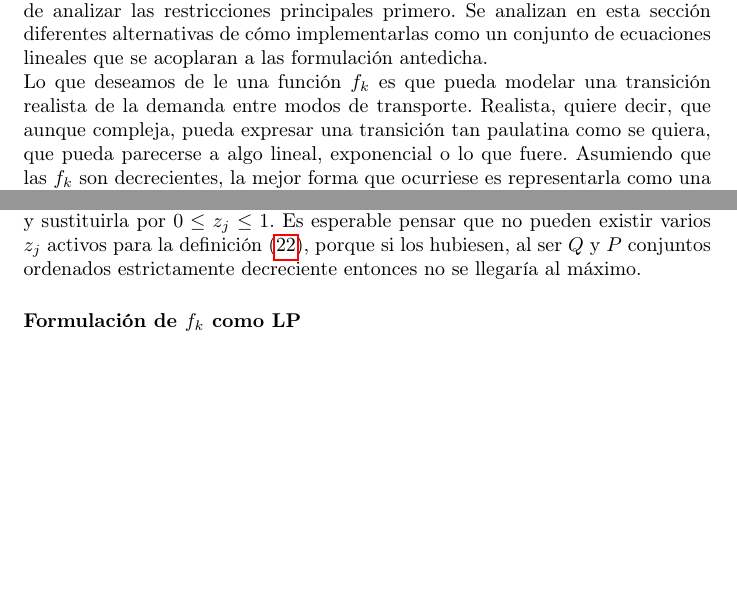
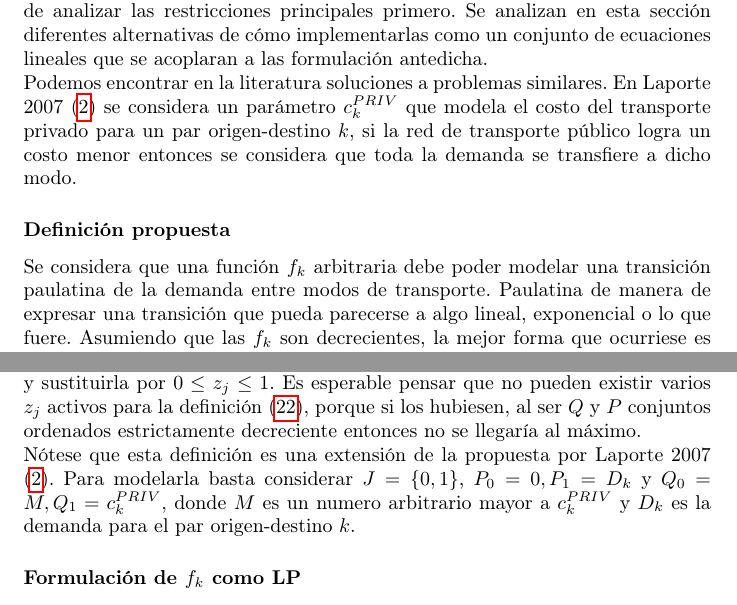
Before and after one commit to joaquinco/bicycle-network-design, a LaTeX thesis (thesis/doc/document.tex): two parts of pages 6 and 7 of 12, joined at a grey line, cut so that both start at the same text, the shorter picture padded with empty space. Compiled offline with pdfLaTeX.

Commit message:
add laporte 2007 demand transfer proposal

```diff
--- a/thesis/doc/document.tex
+++ b/thesis/doc/document.tex
@@ -189,7 +189,11 @@
 
   Estas funciones fueron dejadas de lado en la formulación inicial con el objetivo de analizar las restricciones principales primero. Se analizan en esta sección diferentes alternativas de cómo implementarlas como un conjunto de ecuaciones lineales que se acoplaran a las formulación antedicha.
 
-  Lo que deseamos de le una función $f_k$ es que pueda modelar una transición realista de la demanda entre modos de transporte. Realista, quiere decir, que aunque compleja, pueda expresar una transición tan paulatina como se quiera, que pueda parecerse a algo lineal, exponencial o lo que fuere. Asumiendo que las $f_k$ son decrecientes, la mejor forma que ocurriese es representarla como una sucesión decreciente de puntos de quiebre, tal que para cada uno se exista un valor asociado de cantidad de demanda transferida. Los puntos de quiebre son comparados contra el valor del camino más corto $w_k$. Entonces sea $w_k$ fijo, la demanda transferida es:
+  Podemos encontrar en la literatura soluciones a problemas similares. En Laporte 2007 (\ref{laporte2007}) se considera un parámetro $c^{PRIV}_k$ que modela el costo del transporte privado para un par origen-destino $k$, si la red de transporte público logra un costo menor entonces se considera que toda la demanda se transfiere a dicho modo.
+
+  \subsubsection*{Definición propuesta}
+
+  Se considera que una función $f_k$ arbitraria debe poder modelar una transición paulatina de la demanda entre modos de transporte. Paulatina de manera de expresar una transición que pueda parecerse a algo lineal, exponencial o lo que fuere. Asumiendo que las $f_k$ son decrecientes, la mejor forma que ocurriese es representarla como una sucesión decreciente de puntos de quiebre, tal que para cada uno se exista un valor asociado de cantidad de demanda transferida. Los puntos de quiebre son comparados contra el valor del camino más corto $w_k$. Entonces sea $w_k$ fijo, la demanda transferida es:
 
   \begin{equation}
     \label{eq:deffks}
@@ -201,6 +205,8 @@
   Como alternativa, se puede podría pensar una definición de $f_k$ como función no lineal, esto puede llevar a soluciones soluciones analíticamente más precisas pero es sabido que aumenta considerablemente la dificultad de resolución práctica.
 
   Para modelar la función $argmin$ en una formulación como la que se viene trabajando es necesario utilizar variables de activación que solo permita que una entrada del índice esté activo. Por ejemplo si se usa $z_j,\; j \in J$, lo antedicho equivale a decir que $z_j \in \{0,1\}$ y $\sum_{j \in J} z_j = 1$. Como estas restricciones se encuentran dentro de una maximización y suponiendo que el conjunto ordenado $Q$ es estrictamente decrecientes, podemos relajar la restricción de integralidad y sustituirla por $0 \leq z_j \leq 1$. Es esperable pensar que no pueden existir varios $z_j$ activos para la definición (\ref{eq:deffks}), porque si los hubiesen, al ser $Q$ y $P$ conjuntos ordenados estrictamente decreciente entonces no se llegaría al máximo.
+
+  Nótese que esta definición es una extensión de la propuesta por Laporte 2007 (\ref{laporte2007}). Para modelarla basta considerar $J = \{0, 1\}$, $P_0 = 0, P_1 = D_k$ y $Q_0 = M, Q_1 = c^{PRIV}_k$, donde $M$ es un numero arbitrario mayor a $c^{PRIV}_k$ y $D_k$ es la demanda para el par origen-destino $k$.
 
   \subsubsection*{Formulación de $f_k$ como LP}
 
```
Also changed, not shown: thesis/doc/document.tex (2 more changed lines).
